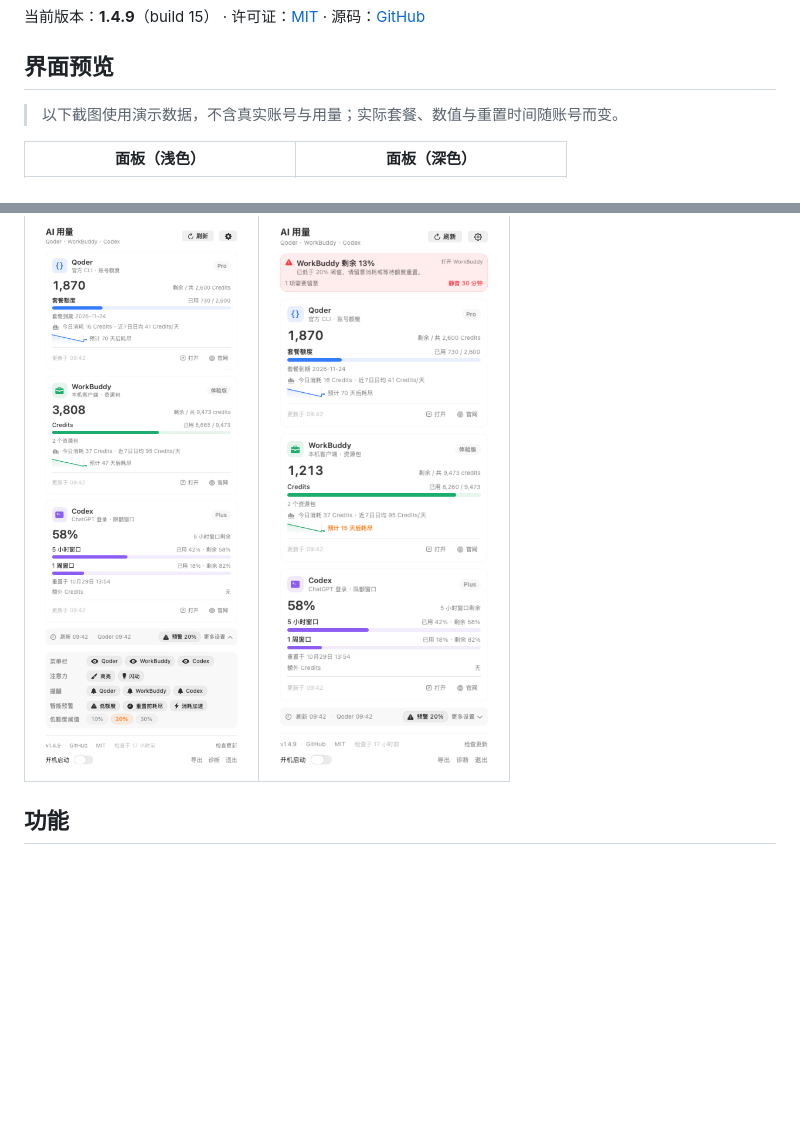
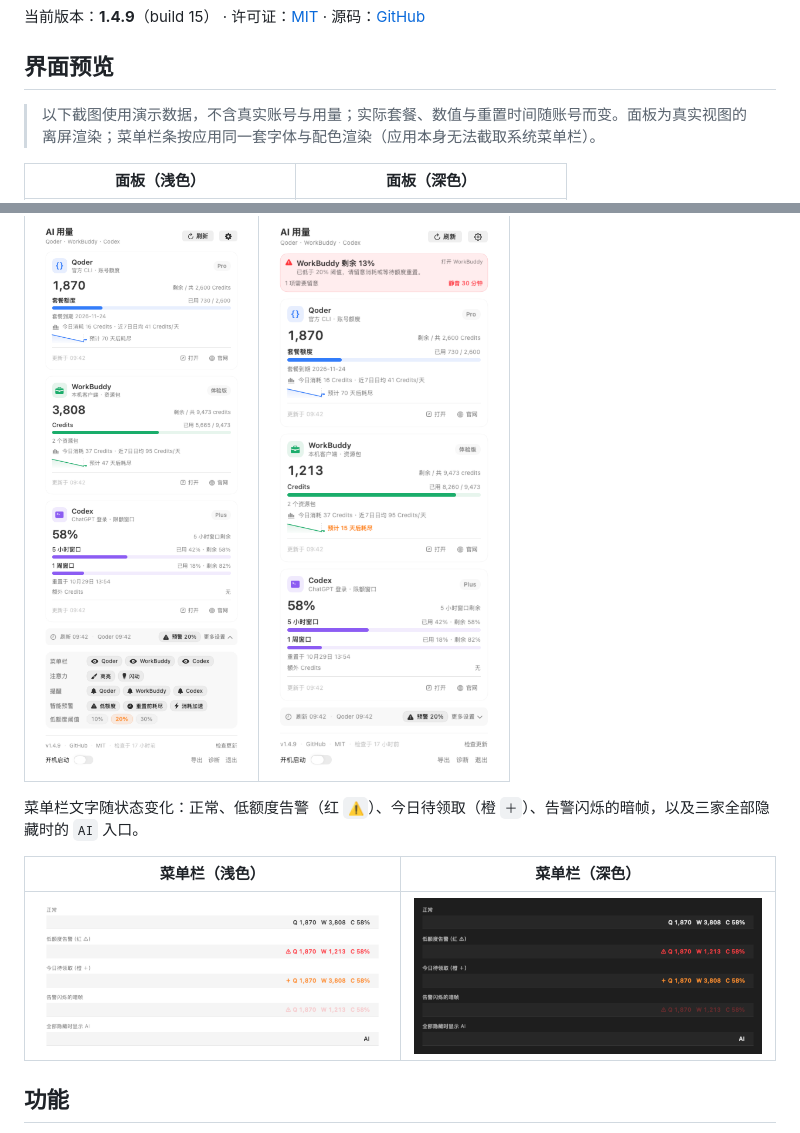
Before and after one commit to pumf/token_tool, a Markdown page: README.md, 2 parts joined by grey strips. Rendered like a GitHub page; pictures changed too: docs/screenshots/menubar-dark.png (added), docs/screenshots/menubar-light.png (added); blank space fills up the shorter version.

Commit message:
Add menu bar state renders to the README
Screen capture is unavailable to the app, so these strips are drawn with the
same font, weight, colours and prefixes the status item uses at runtime.

```diff
--- a/README.md
+++ b/README.md
@@ -8,7 +8,7 @@ macOS 顶部菜单栏 AI 用量监控工具，实时查看 **Qoder**、**WorkBud
 
 ## 界面预览
 
-> 以下截图使用演示数据，不含真实账号与用量；实际套餐、数值与重置时间随账号而变。
+> 以下截图使用演示数据，不含真实账号与用量；实际套餐、数值与重置时间随账号而变。面板为真实视图的离屏渲染；菜单栏条按应用同一套字体与配色渲染（应用本身无法截取系统菜单栏）。
 
 | 面板（浅色） | 面板（深色） |
 | --- | --- |
@@ -17,6 +17,12 @@ macOS 顶部菜单栏 AI 用量监控工具，实时查看 **Qoder**、**WorkBud
 | 设置面板 | 额度告警 |
 | --- | --- |
 | <img src="docs/screenshots/settings-light.png" width="380" alt="齿轮展开后的菜单栏显示、提醒、智能预警与阈值设置"> | <img src="docs/screenshots/alert-light.png" width="380" alt="面板顶部关注摘要条：WorkBuddy 剩余 13% 的低额度告警"> |
+
+菜单栏文字随状态变化：正常、低额度告警（红 `⚠`）、今日待领取（橙 `＋`）、告警闪烁的暗帧，以及三家全部隐藏时的 `AI` 入口。
+
+| 菜单栏（浅色） | 菜单栏（深色） |
+| --- | --- |
+| <img src="docs/screenshots/menubar-light.png" width="470" alt="浅色菜单栏五种状态"> | <img src="docs/screenshots/menubar-dark.png" width="470" alt="深色菜单栏五种状态"> |
 
 ## 功能
 
```
